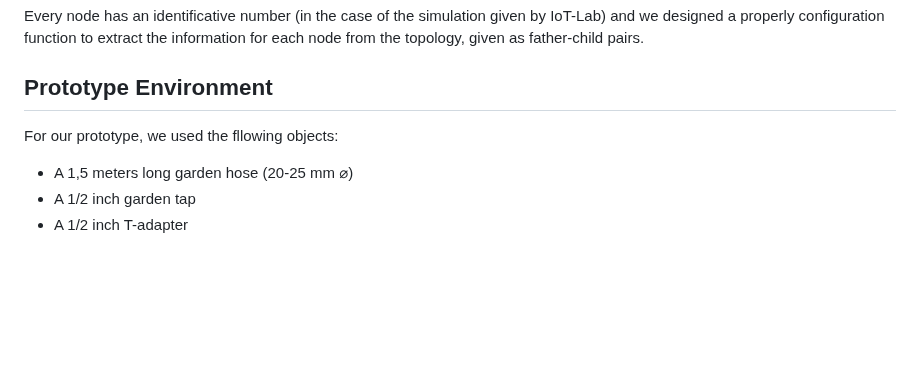
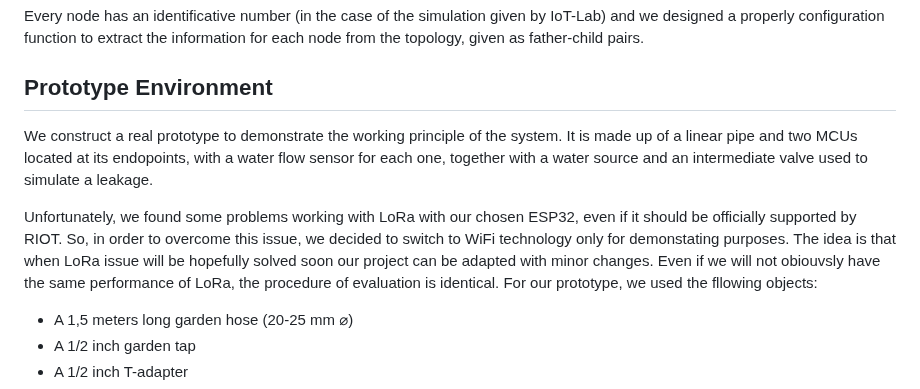
Before and after one commit to simonescaccia/IoTProject, a Markdown page: Design.md, the part around the change. Rendered like a GitHub page; blank space fills up the shorter version.

```diff
--- a/Design.md
+++ b/Design.md
@@ -75,7 +75,9 @@ Our system is composed of 3 different pieces:
 Every node has an identificative number (in the case of the simulation given by IoT-Lab) and we designed a properly configuration function to extract the information for each node from the topology, given as father-child pairs.
 
 ## Prototype Environment
+We construct a real prototype to demonstrate the working principle of the system. It is made up of a linear pipe and two MCUs located at its endopoints, with a water flow sensor for each one, together with a water source and an intermediate valve used to simulate a leakage.
 
+Unfortunately, we found some problems working with LoRa with our chosen ESP32, even if it should be officially supported by RIOT. So, in order to overcome this issue, we decided to switch to WiFi technology only for demonstating purposes. The idea is that when LoRa issue will be hopefully solved soon our project can be adapted with minor changes. Even if we will not obiouvsly have the same performance of LoRa, the procedure of evaluation is identical.
 For our prototype, we used the fllowing objects:
 
 * A 1,5 meters long garden hose (20-25 mm ⌀)
```
